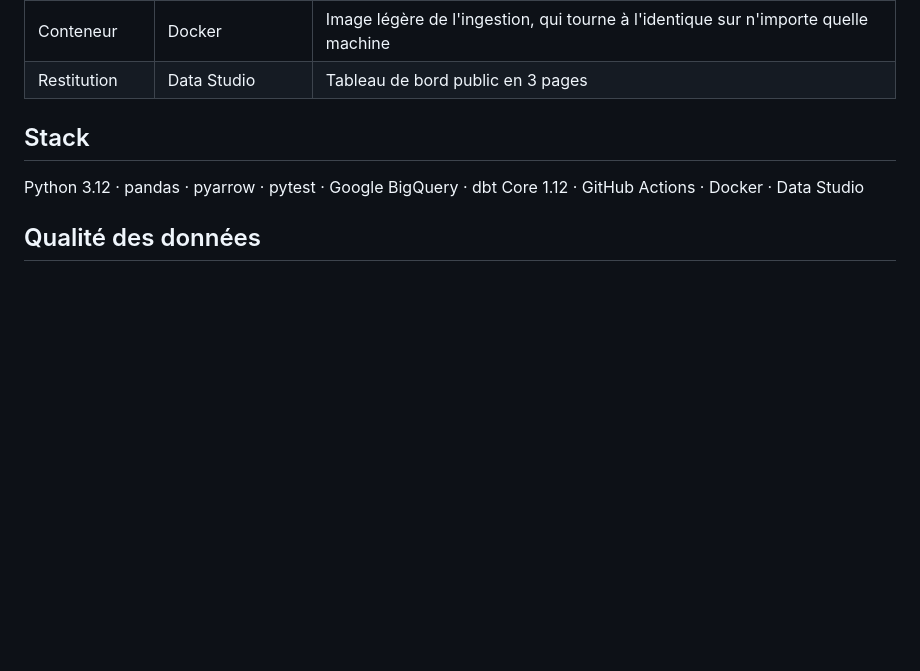
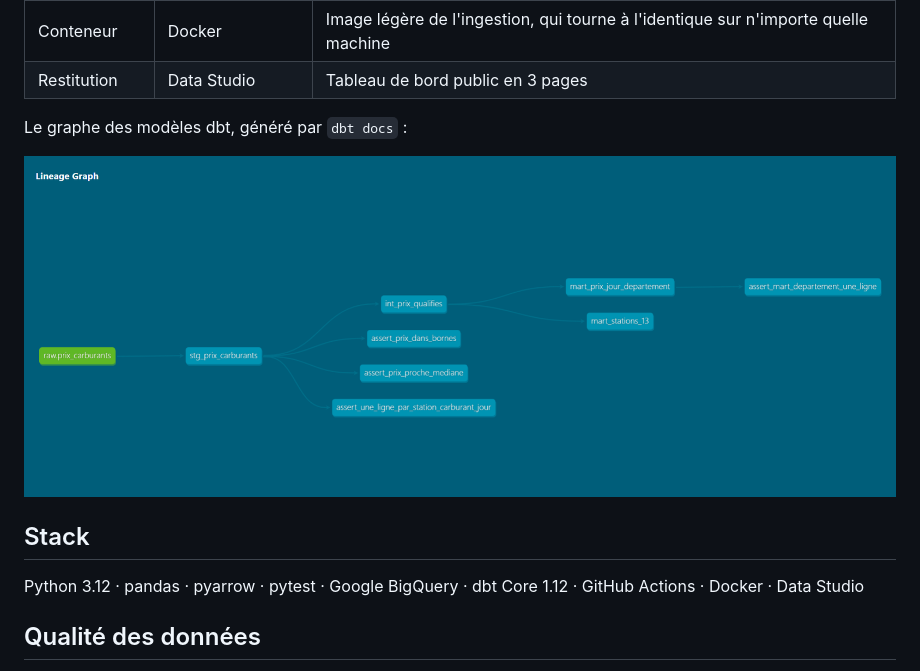
Before and after one commit to RemyDaura/DE-Pipeline-Prix-Carburants, a Markdown page: README.md, the part around the change. GitHub-like rendering; pictures changed too: docs/lineage.png (added); blank space fills up the shorter version.

Commit message:
README : ajoute le graphe des modèles dbt

```diff
--- a/README.md
+++ b/README.md
@@ -47,6 +47,11 @@ flowchart LR
 | Orchestration | GitHub Actions | Lance tests, ingestion, chargement et dbt chaque jour à 5 h 17 UTC |
 | Conteneur | Docker | Image légère de l'ingestion, qui tourne à l'identique sur n'importe quelle machine |
 | Restitution | Data Studio | Tableau de bord public en 3 pages |
+
+
+Le graphe des modèles dbt, généré par `dbt docs` :
+
+![Lignage dbt](docs/lineage.png)
 
 ## Stack
 
```
